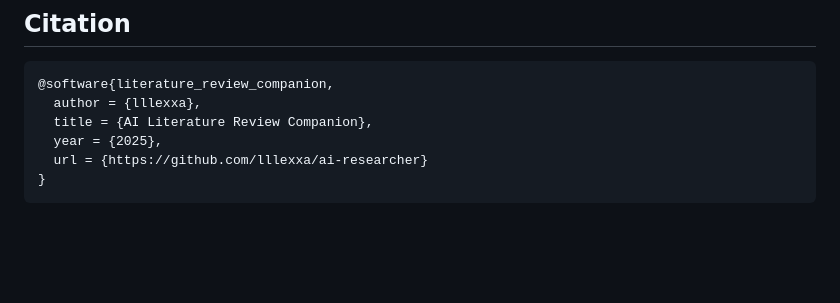
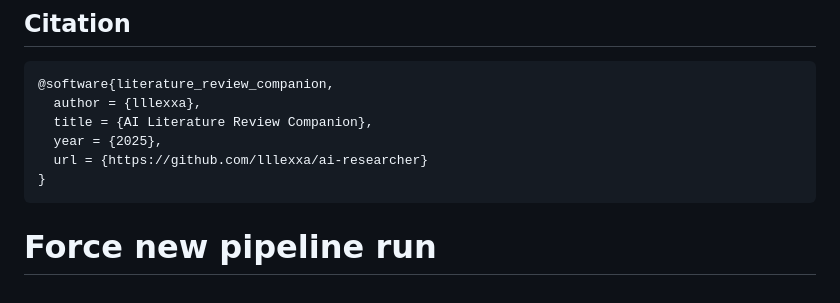
Before and after one commit to lllexxa/ai-researcher, a Markdown page: README.md, the part around the change. Drawn GitHub-style; blank space fills up the shorter version.

Commit message:
Force new CI pipeline run with fixed GHCR namespace

````diff
--- a/README.md
+++ b/README.md
@@ -175,3 +175,4 @@ Distributed under the [MIT License](LICENSE).
   url = {https://github.com/lllexxa/ai-researcher}
 }
 ```
+# Force new pipeline run
````
